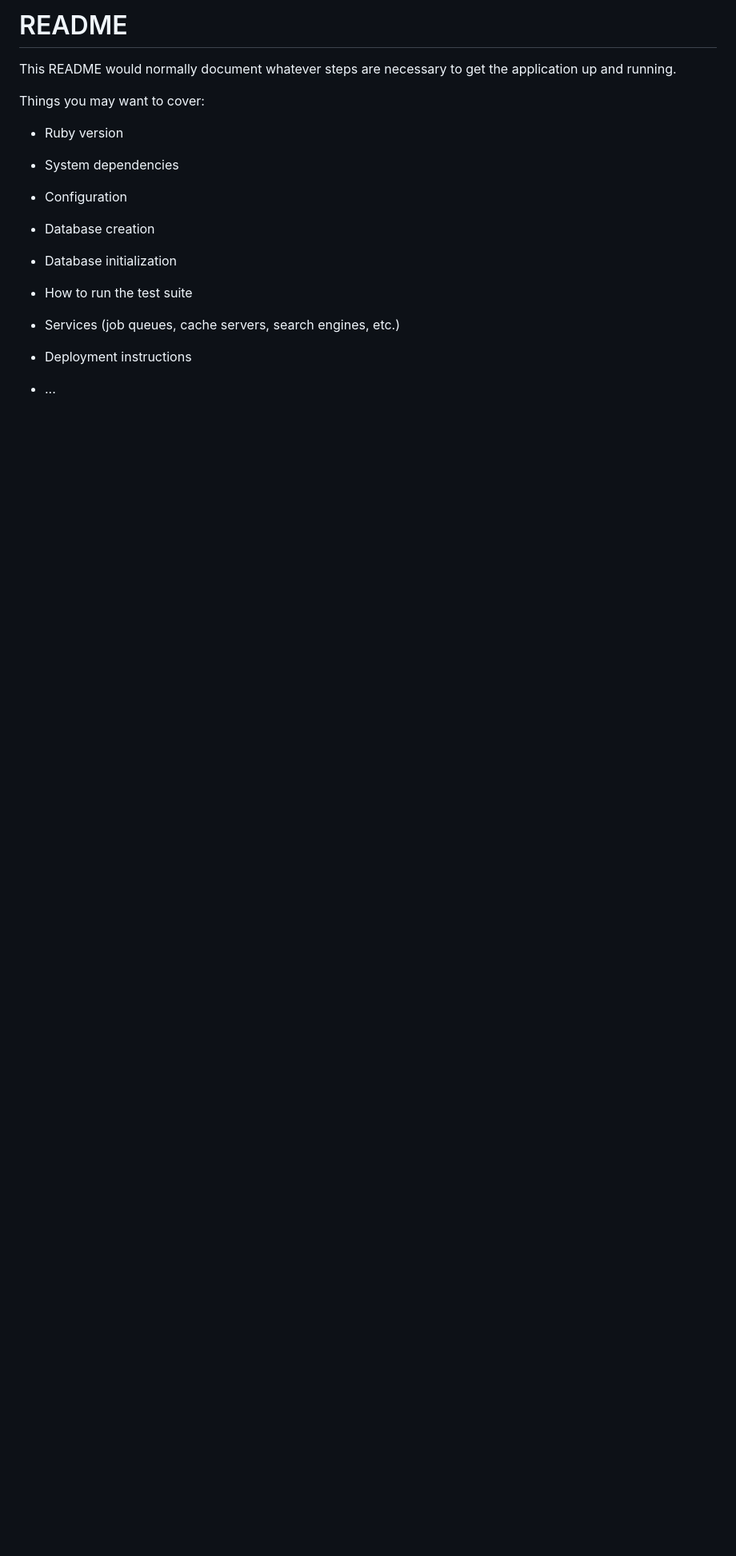
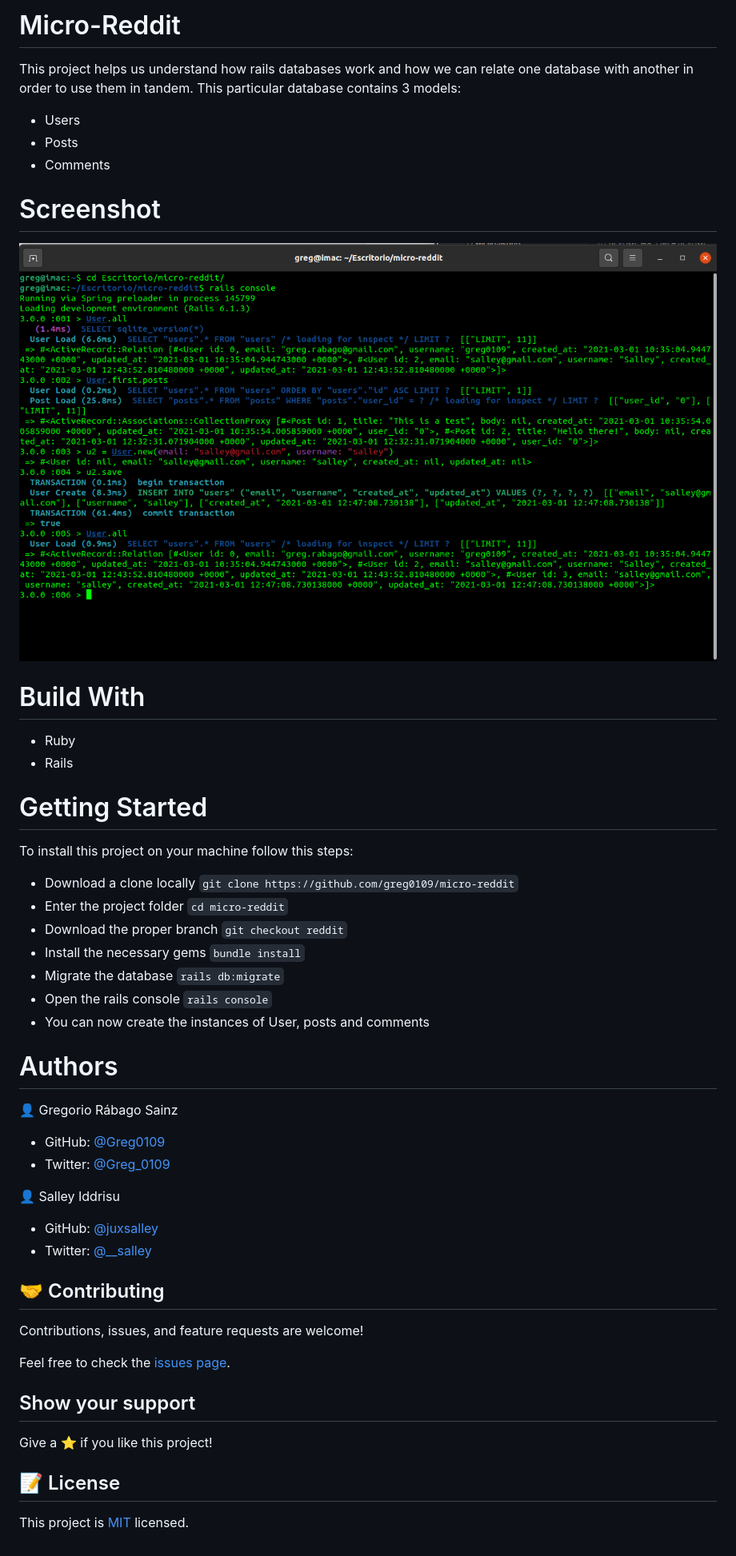
Before and after one commit to Greg0109/micro-reddit, a Markdown page: README.md, the part around the change. Shown: that part at 80% size. Drawn GitHub-style; pictures changed too: app/assets/images/Screenshot.png (added); blank space fills up the shorter version.

````diff
--- a/README.md
+++ b/README.md
@@ -1,24 +1,53 @@
-# README
+# Micro-Reddit
 
-This README would normally document whatever steps are necessary to get the
-application up and running.
+This project helps us understand how rails databases work and how we can relate one database with another in order to use them in tandem.
+This particular database contains 3 models:
+- Users
+- Posts
+- Comments
 
-Things you may want to cover:
+# Screenshot
 
-* Ruby version
+![Screenshot](app/assets/images/Screenshot.png)
 
-* System dependencies
+# Build With
 
-* Configuration
+- Ruby
+- Rails
 
-* Database creation
+# Getting Started
 
-* Database initialization
+To install this project on your machine follow this steps:
+- Download a clone locally ```git clone https://github.com/greg0109/micro-reddit```
+- Enter the project folder ```cd micro-reddit```
+- Download the proper branch ```git checkout reddit```
+- Install the necessary gems ```bundle install```
+- Migrate the database ```rails db:migrate```
+- Open the rails console ```rails console```
+- You can now create the instances of User, posts and comments
 
-* How to run the test suite
+# Authors
 
-* Services (job queues, cache servers, search engines, etc.)
+👤 Gregorio Rábago Sainz
 
-* Deployment instructions
+- GitHub: [@Greg0109](https://github.com/greg0109)
+- Twitter: [@Greg_0109](https://twitter.com/greg_0109)
 
-* ...
+👤 Salley Iddrisu
+
+- GitHub: [@juxsalley](https://github.com/juxsalley)
+- Twitter: [@__salley](https://twitter.com/__salley)
+
+## 🤝 Contributing
+
+Contributions, issues, and feature requests are welcome!
+
+Feel free to check the [issues page](https://github.com/greg0109/micro-reddit/issues).
+
+## Show your support
+
+Give a ⭐️ if you like this project!
+
+## 📝 License
+
+This project is [MIT](LICENSE) licensed.
````
Also changed, not shown: 1 other file.
